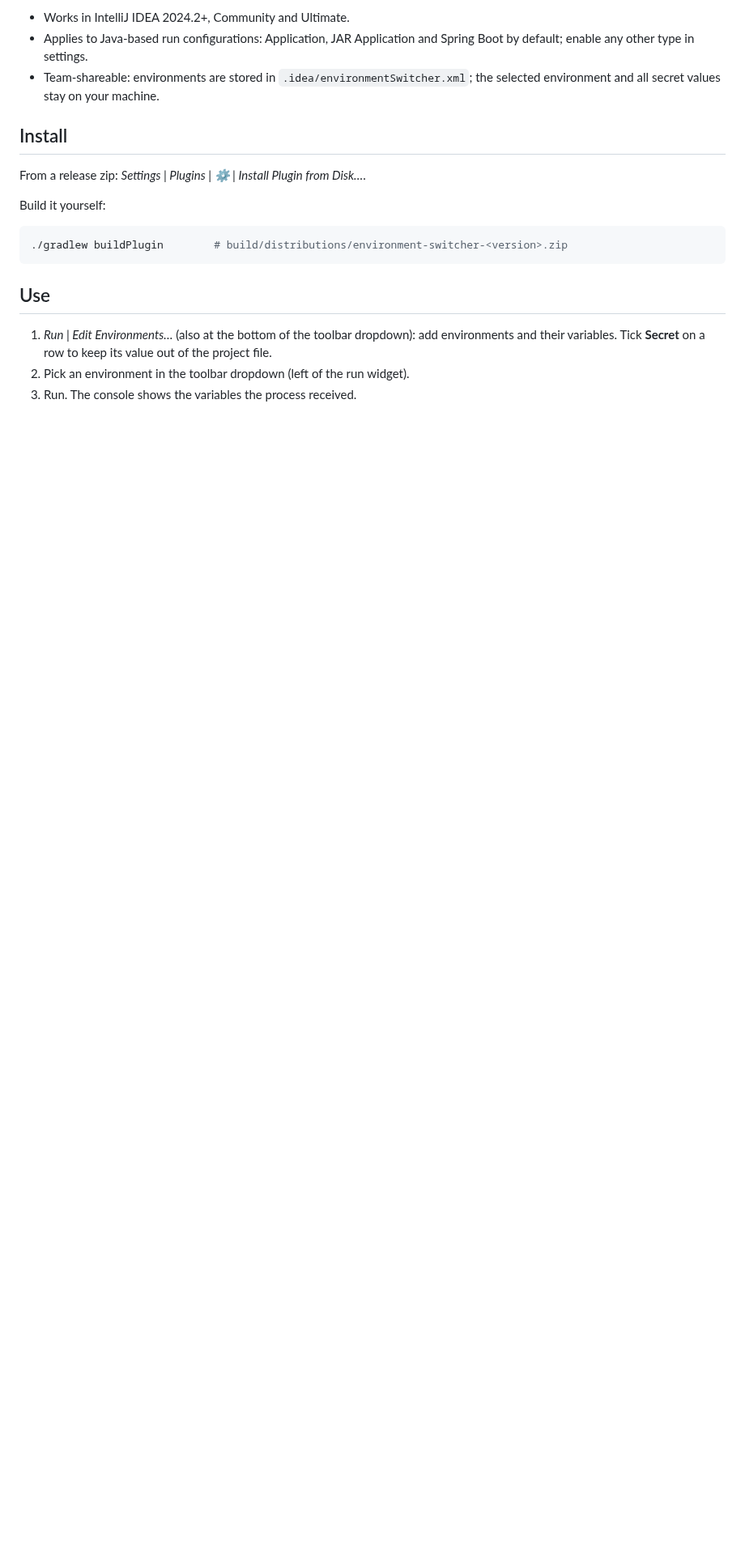
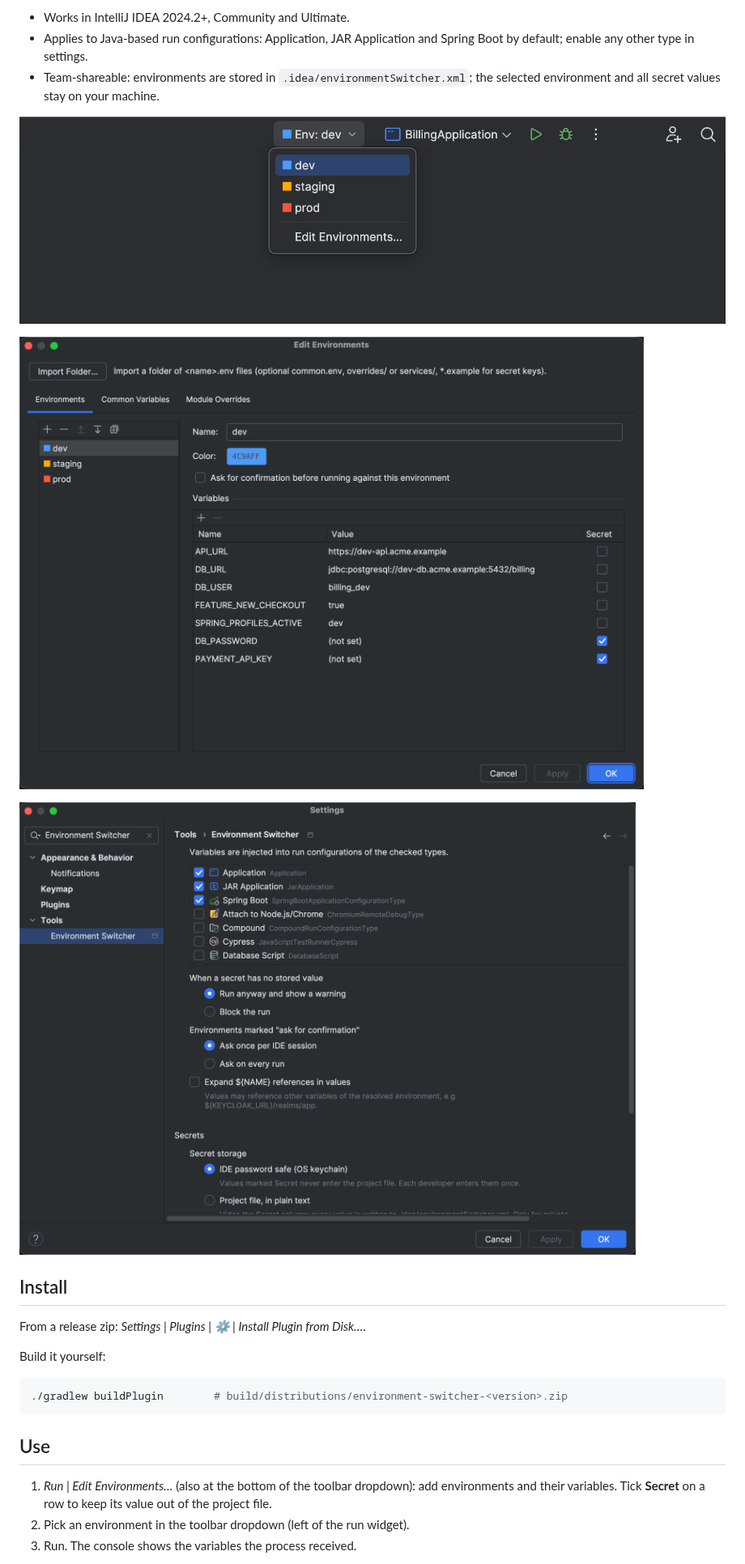
Before and after one commit to mnaami/intellij-environment-switcher, a Markdown page: README.md, the part around one of its changes. Shown at 81% size. Drawn GitHub-style; pictures changed too: docs/screenshots/edit-environments.png (added), docs/screenshots/settings.png (added), docs/screenshots/toolbar-dropdown.png (added); blank space fills up the shorter version.

```diff
--- a/README.md
+++ b/README.md
@@ -12,6 +12,12 @@ safe (your OS keychain), never in project files.
   Spring Boot by default; enable any other type in settings.
 - Team-shareable: environments are stored in `.idea/environmentSwitcher.xml`; the
   selected environment and all secret values stay on your machine.
+
+![Environment dropdown in the toolbar](docs/screenshots/toolbar-dropdown.png)
+
+![Edit Environments dialog](docs/screenshots/edit-environments.png)
+
+![Settings](docs/screenshots/settings.png)
 
 ## Install
 
```
Also changed, not shown: other parts of README.md (+15 -0 lines), 6 other files.
